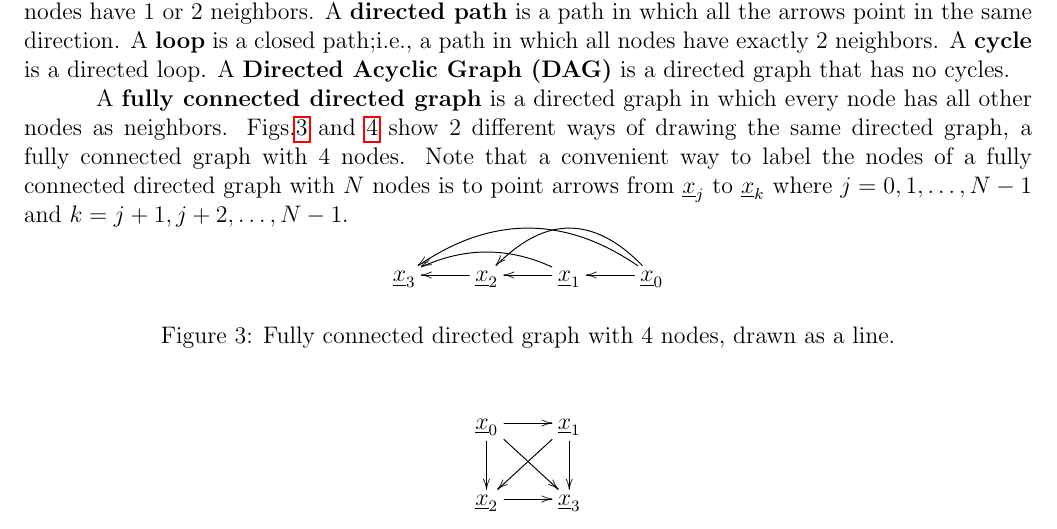
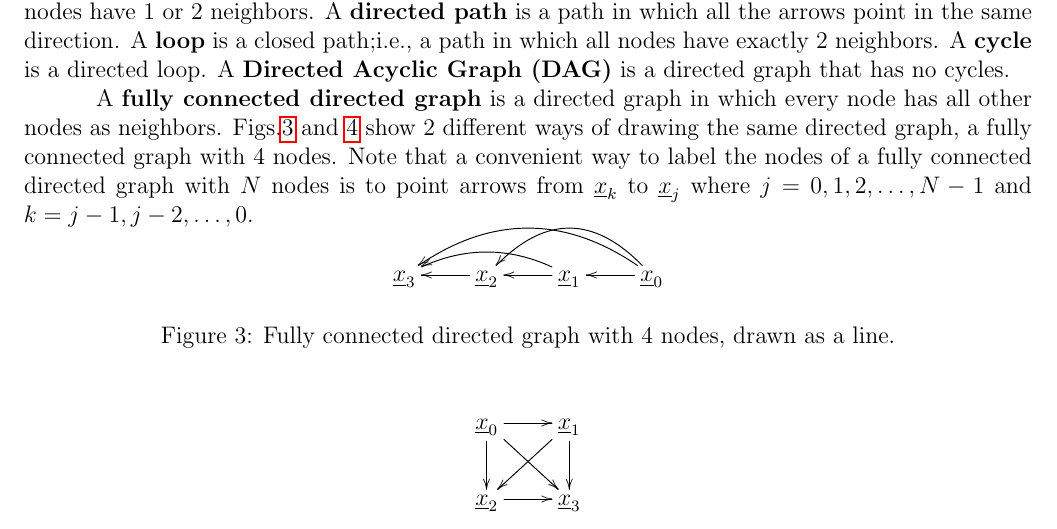
Before and after one commit to rrtucci/Bayesuvius, a LaTeX thesis (main.tex, which reads bnet-def.tex): part of page 6 of 181, cut so that both start at the same text. Compiled offline with pdfLaTeX.

```diff
--- a/bnet-def.tex
+++ b/bnet-def.tex
@@ -65,10 +65,10 @@
 is to point
 arrows
 from
-$\rvx_j$ to $\rvx_k$
-where $j=0, 1, \ldots, N-1$
+$\rvx_k$ to $\rvx_j$
+where $j=0, 1, 2,\ldots, N-1$
 and
-$k=j+1, j+2, \ldots, N-1$.
+$k=j-1, j-2, \ldots, 0$.
 
 
 \begin{figure}[h!]
```
Also changed, not shown: main.tex (+1 -1 lines), main.pdf.
